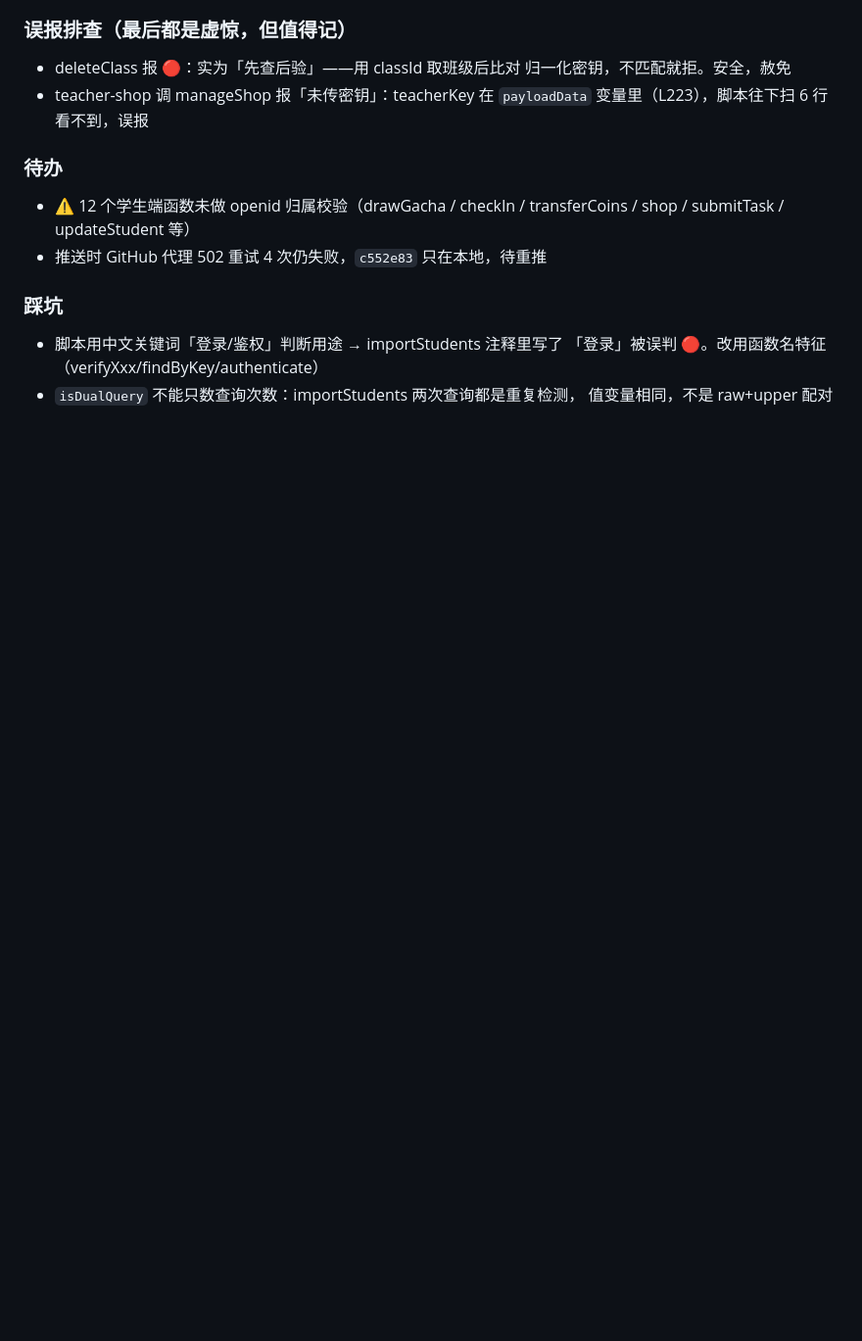
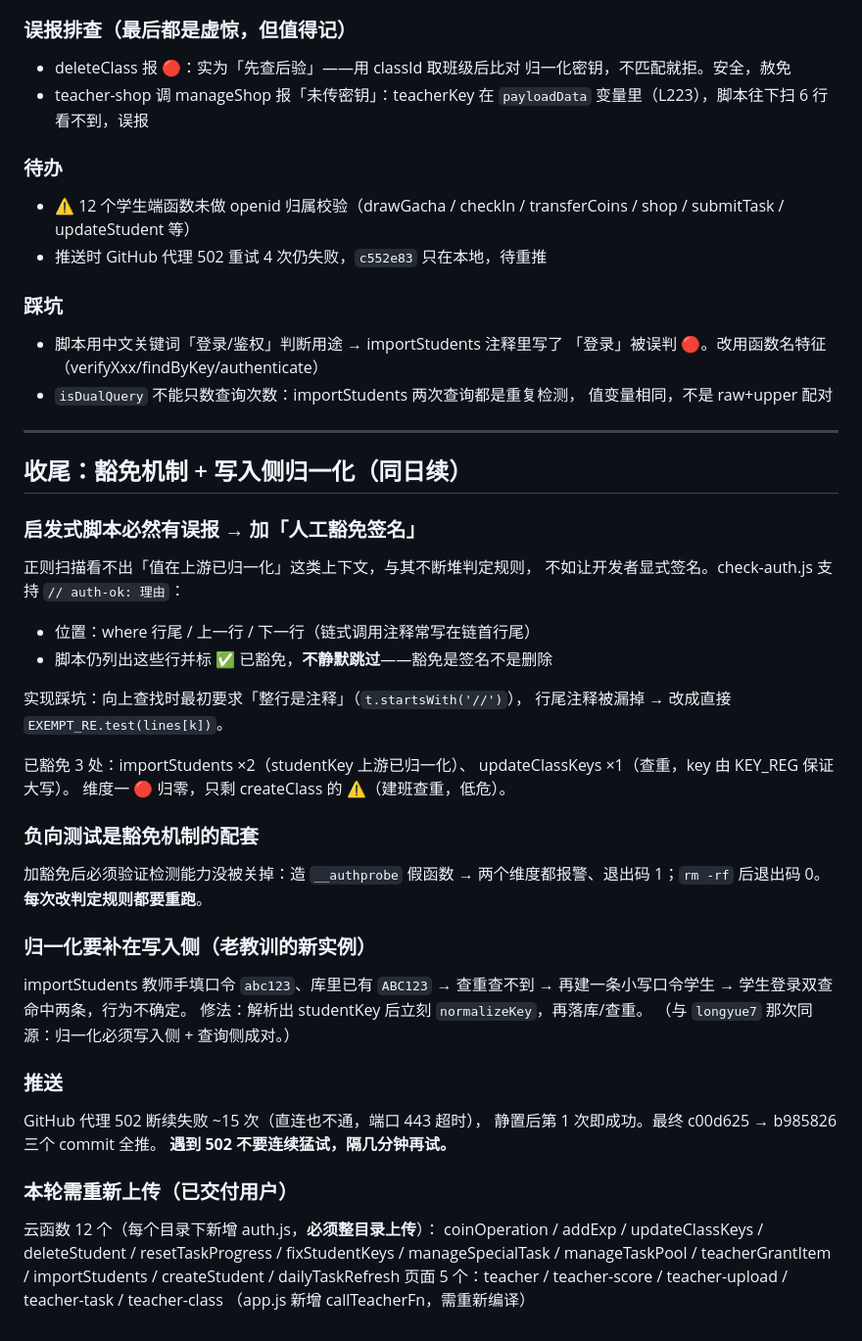
Before and after one commit to Coldrain1232008/math-hero-miniapp, a Markdown page: .workbuddy/memory/2026-09-02.md, the part around the change. Shown at 98% size. Drawn GitHub-style; blank space fills up the shorter version.

Commit message:
docs: 记录 auth-ok 豁免机制与写入侧归一化

```diff
--- a/.workbuddy/memory/2026-09-02.md
+++ b/.workbuddy/memory/2026-09-02.md
@@ -191,3 +191,43 @@ manageShop.verifyTeacher 只查归一化后的 upper → 小写历史密钥查
   「登录」被误判 🔴。改用函数名特征（verifyXxx/findByKey/authenticate）
 - `isDualQuery` 不能只数查询次数：importStudents 两次查询都是重复检测，
   值变量相同，不是 raw+upper 配对
+
+---
+
+## 收尾：豁免机制 + 写入侧归一化（同日续）
+
+### 启发式脚本必然有误报 → 加「人工豁免签名」
+正则扫描看不出「值在上游已归一化」这类上下文，与其不断堆判定规则，
+不如让开发者显式签名。check-auth.js 支持 `// auth-ok: 理由`：
+- 位置：where 行尾 / 上一行 / 下一行（链式调用注释常写在链首行尾）
+- 脚本仍列出这些行并标 ✅ 已豁免，**不静默跳过**——豁免是签名不是删除
+
+实现踩坑：向上查找时最初要求「整行是注释」（`t.startsWith('//')`），
+行尾注释被漏掉 → 改成直接 `EXEMPT_RE.test(lines[k])`。
+
+已豁免 3 处：importStudents ×2（studentKey 上游已归一化）、
+updateClassKeys ×1（查重，key 由 KEY_REG 保证大写）。
+维度一 🔴 归零，只剩 createClass 的 ⚠️（建班查重，低危）。
+
+### 负向测试是豁免机制的配套
+加豁免后必须验证检测能力没被关掉：造 `__authprobe` 假函数 →
+两个维度都报警、退出码 1；`rm -rf` 后退出码 0。**每次改判定规则都要重跑**。
+
+### 归一化要补在写入侧（老教训的新实例）
+importStudents 教师手填口令 `abc123`、库里已有 `ABC123` → 查重查不到 →
+再建一条小写口令学生 → 学生登录双查命中两条，行为不确定。
+修法：解析出 studentKey 后立刻 `normalizeKey`，再落库/查重。
+（与 `longyue7` 那次同源：归一化必须写入侧 + 查询侧成对。）
+
+### 推送
+GitHub 代理 502 断续失败 ~15 次（直连也不通，端口 443 超时），
+静置后第 1 次即成功。最终 c00d625 → b985826 三个 commit 全推。
+**遇到 502 不要连续猛试，隔几分钟再试。**
+
+### 本轮需重新上传（已交付用户）
+云函数 12 个（每个目录下新增 auth.js，**必须整目录上传**）：
+coinOperation / addExp / updateClassKeys / deleteStudent / resetTaskProgress /
+fixStudentKeys / manageSpecialTask / manageTaskPool / teacherGrantItem /
+importStudents / createStudent / dailyTaskRefresh
+页面 5 个：teacher / teacher-score / teacher-upload / teacher-task / teacher-class
+（app.js 新增 callTeacherFn，需重新编译）
```
Also changed, not shown: .workbuddy/memory/MEMORY.md (+2 -0 lines).
